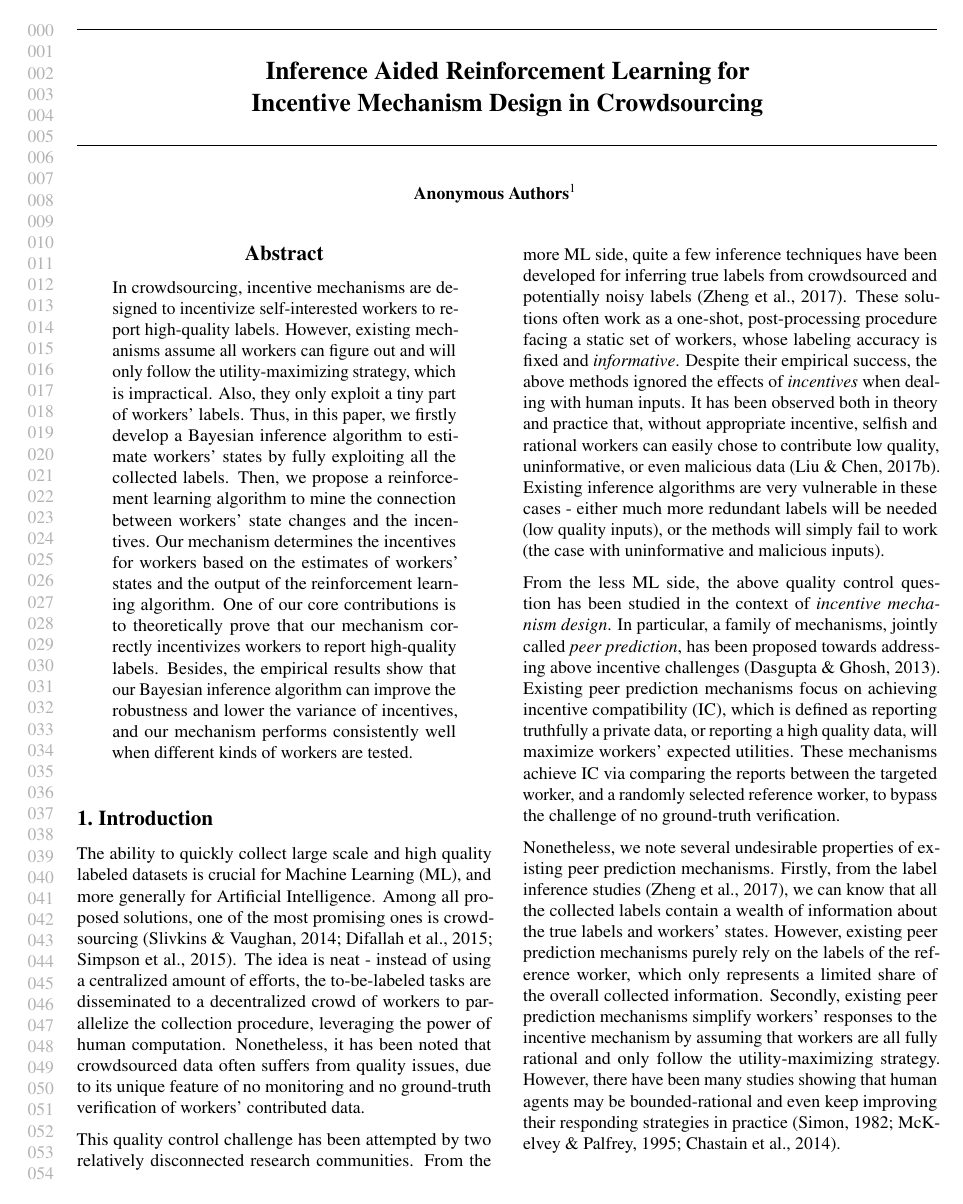
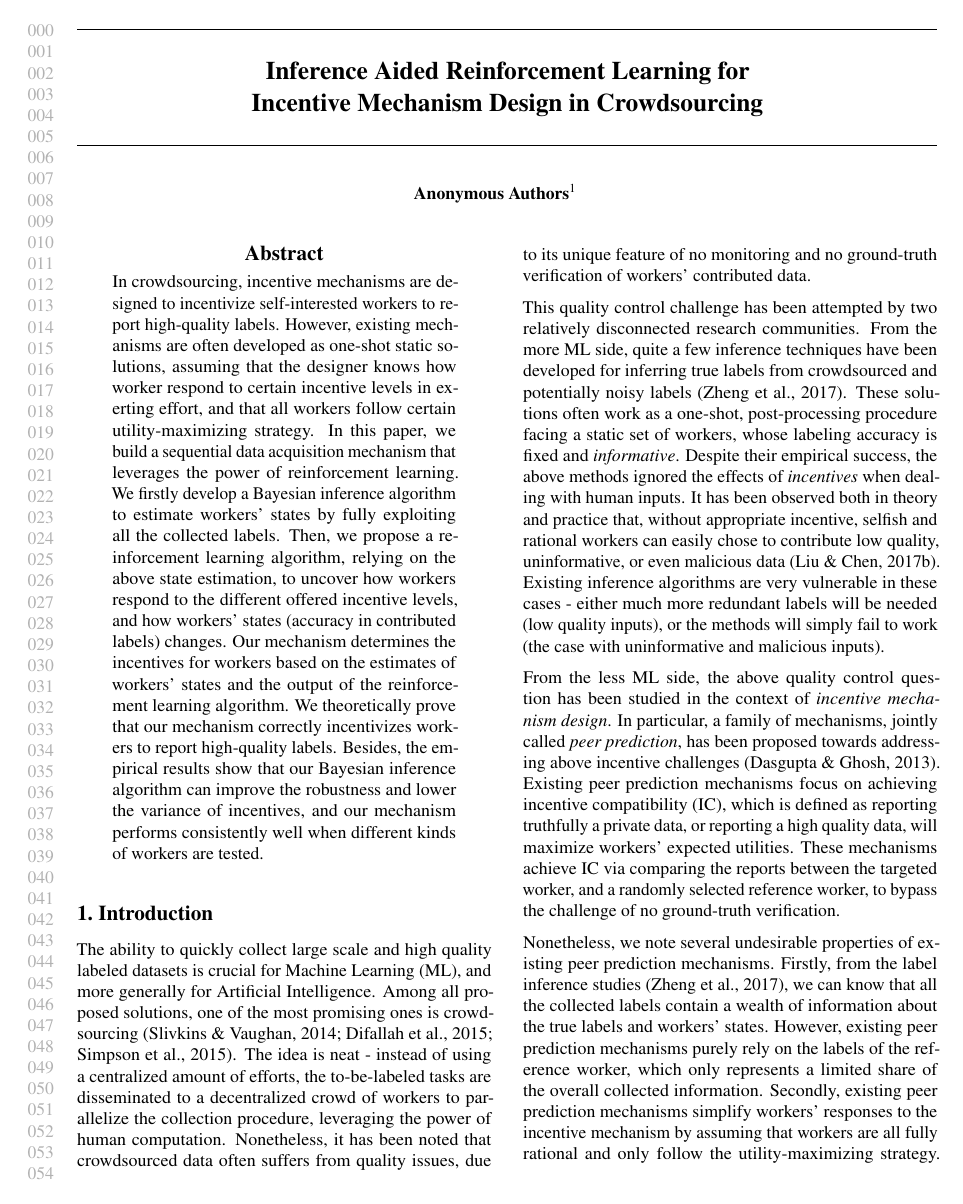
Before and after one commit to vascohu/RLPeerPrediction, a LaTeX paper (ICML2018/main.tex): page 1 of 10. Compiled offline with pdfLaTeX.

Commit message:
abstract

```diff
--- a/ICML2018/main.tex
+++ b/ICML2018/main.tex
@@ -124,12 +124,11 @@
 
 \begin{abstract}
 In crowdsourcing, incentive mechanisms are designed to incentivize self-interested workers to report high-quality labels.
-However, existing mechanisms assume all workers can figure out and will only follow the utility-maximizing strategy, which is impractical.
-Also, they only exploit a tiny part of workers' labels.
-Thus, in this paper, we firstly develop a Bayesian inference algorithm to estimate workers' states by fully exploiting all the collected labels.
-Then, we propose a reinforcement learning algorithm to mine the connection between workers' state changes and the incentives.
+However, existing mechanisms are often developed as one-shot static solutions, assuming that the designer knows how worker respond to certain incentive levels in exerting effort, and that all workers follow certain utility-maximizing strategy.
+In this paper, we build a sequential data acquisition mechanism that leverages the power of reinforcement learning. We firstly develop a Bayesian inference algorithm to estimate workers' states by fully exploiting all the collected labels.
+Then, we propose a reinforcement learning algorithm, relying on the above state estimation, to uncover how workers respond to the different offered incentive levels, and how workers' states (accuracy in contributed labels) changes. %mine the connection between workers' state changes and the incentives.
 Our mechanism determines the incentives for workers based on the estimates of workers' states and the output of the reinforcement learning algorithm.
-One of our core contributions is to theoretically prove that our mechanism correctly incentivizes workers to report high-quality labels.
+We theoretically prove that our mechanism correctly incentivizes workers to report high-quality labels.
 Besides, the empirical results show that our Bayesian inference algorithm can improve the robustness and lower the variance of incentives, and our mechanism performs consistently well when different kinds of workers are tested.
 \end{abstract}
 
```
